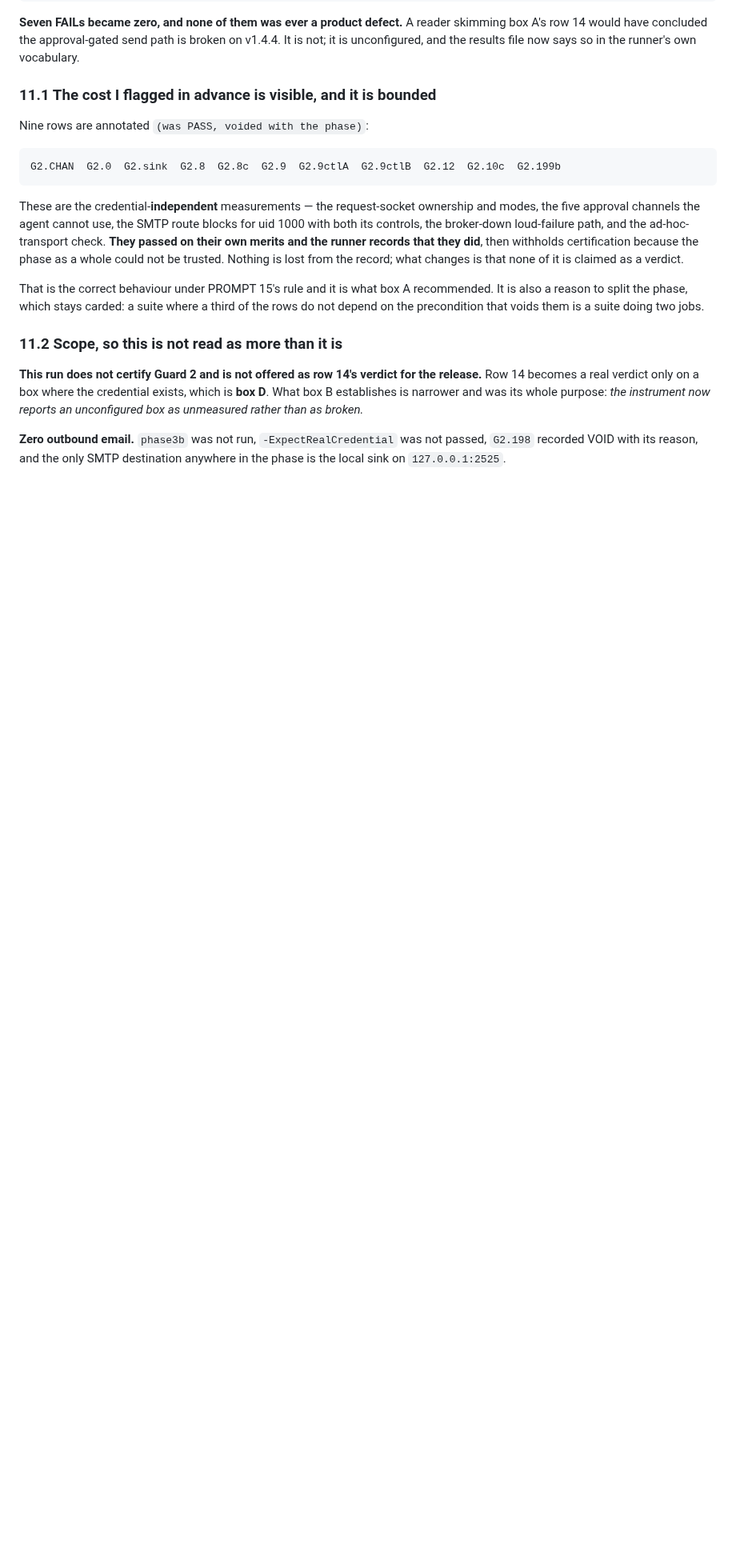
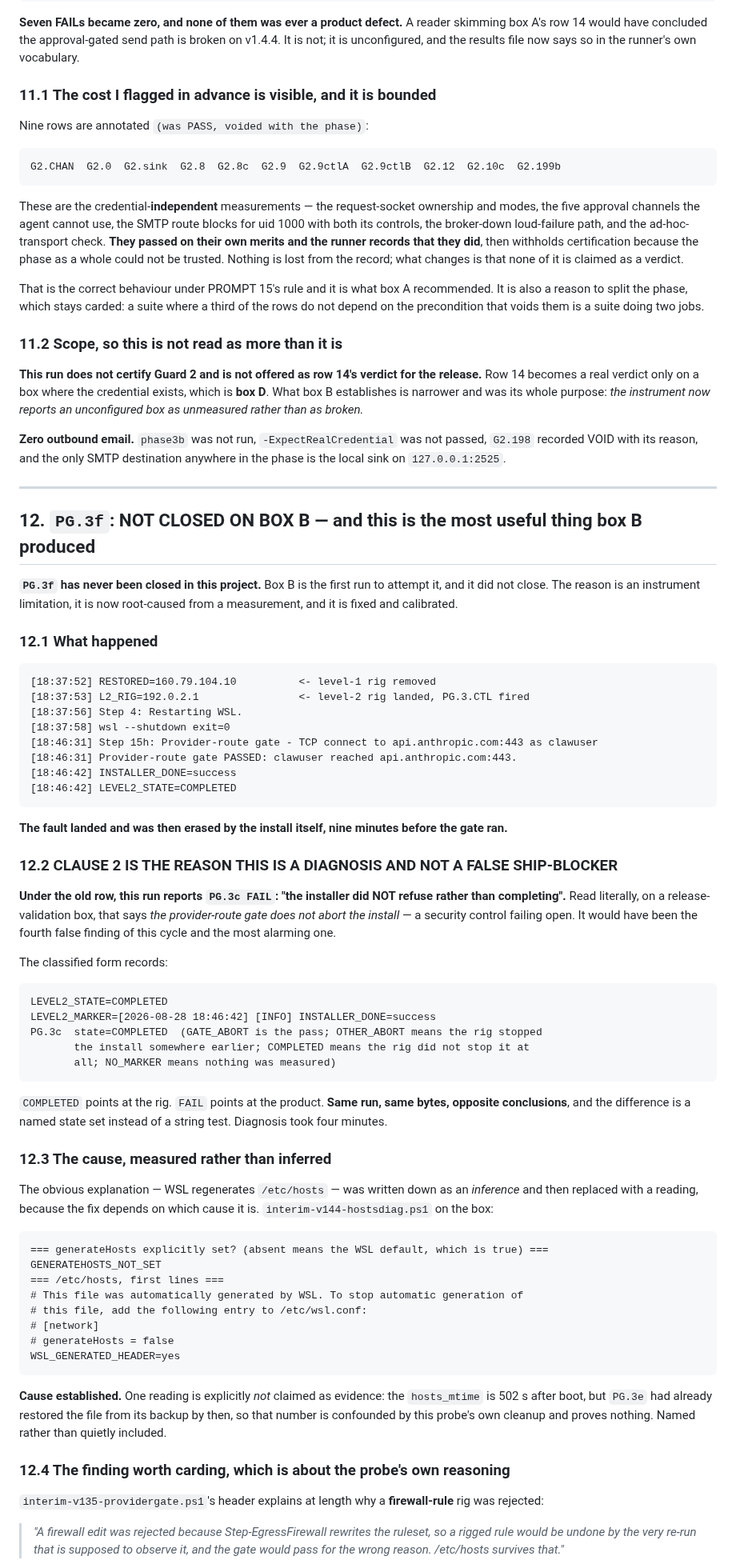
Before and after one commit to BuzzardsBay/clawfactory-secure-setup, a Markdown page: docs/session_reports/2026-08-28_v144_validation_boxBC_closeout.md, the part around one of its changes. Shown at 80% size. Drawn GitHub-style; blank space fills up the shorter version.

Commit message:
docs(closeout): PG.3f root-caused - both candidate rigs are erased by the install itself
Co-Authored-By: Claude Opus 5 <noreply@anthropic.com>

````diff
--- a/docs/session_reports/2026-08-28_v144_validation_boxBC_closeout.md
+++ b/docs/session_reports/2026-08-28_v144_validation_boxBC_closeout.md
@@ -1038,3 +1038,80 @@ broken.*
 passed, `G2.198` recorded VOID with its reason, and the only SMTP destination
 anywhere in the phase is the local sink on `127.0.0.1:2525`.
 
+---
+
+## 12. `PG.3f`: NOT CLOSED ON BOX B — and this is the most useful thing box B produced
+
+**`PG.3f` has never been closed in this project.** Box B is the first run to
+attempt it, and it did not close. The reason is an instrument limitation, it is now
+root-caused from a measurement, and it is fixed and calibrated.
+
+### 12.1 What happened
+
+```
+[18:37:52] RESTORED=160.79.104.10          <- level-1 rig removed
+[18:37:53] L2_RIG=192.0.2.1                <- level-2 rig landed, PG.3.CTL fired
+[18:37:56] Step 4: Restarting WSL.
+[18:37:58] wsl --shutdown exit=0
+[18:46:31] Step 15h: Provider-route gate - TCP connect to api.anthropic.com:443 as clawuser
+[18:46:31] Provider-route gate PASSED: clawuser reached api.anthropic.com:443.
+[18:46:42] INSTALLER_DONE=success
+[18:46:42] LEVEL2_STATE=COMPLETED
+```
+
+**The fault landed and was then erased by the install itself, nine minutes before
+the gate ran.**
+
+### 12.2 CLAUSE 2 IS THE REASON THIS IS A DIAGNOSIS AND NOT A FALSE SHIP-BLOCKER
+
+**Under the old row, this run reports `PG.3c FAIL`: "the installer did NOT refuse
+rather than completing".** Read literally, on a release-validation box, that says
+*the provider-route gate does not abort the install* — a security control failing
+open. It would have been the fourth false finding of this cycle and the most
+alarming one.
+
+The classified form records:
+
+```
+LEVEL2_STATE=COMPLETED
+LEVEL2_MARKER=[2026-08-28 18:46:42] [INFO] INSTALLER_DONE=success
+PG.3c  state=COMPLETED  (GATE_ABORT is the pass; OTHER_ABORT means the rig stopped
+       the install somewhere earlier; COMPLETED means the rig did not stop it at
+       all; NO_MARKER means nothing was measured)
+```
+
+`COMPLETED` points at the rig. `FAIL` points at the product. **Same run, same
+bytes, opposite conclusions**, and the difference is a named state set instead of a
+string test. Diagnosis took four minutes.
+
+### 12.3 The cause, measured rather than inferred
+
+The obvious explanation — WSL regenerates `/etc/hosts` — was written down as an
+*inference* and then replaced with a reading, because the fix depends on which
+cause it is. `interim-v144-hostsdiag.ps1` on the box:
+
+```
+=== generateHosts explicitly set? (absent means the WSL default, which is true) ===
+GENERATEHOSTS_NOT_SET
+=== /etc/hosts, first lines ===
+# This file was automatically generated by WSL. To stop automatic generation of
+# this file, add the following entry to /etc/wsl.conf:
+# [network]
+# generateHosts = false
+WSL_GENERATED_HEADER=yes
+```
+
+**Cause established.** One reading is explicitly *not* claimed as evidence: the
+`hosts_mtime` is 502 s after boot, but `PG.3e` had already restored the file from
+its backup by then, so that number is confounded by this probe's own cleanup and
+proves nothing. Named rather than quietly included.
+
+### 12.4 The finding worth carding, which is about the probe's own reasoning
+
+`interim-v135-providergate.ps1`'s header explains at length why a **firewall-rule**
+rig was rejected:
+
+> *"A firewall edit was rejected because Step-EgressFirewall rewrites the ruleset,
+> so a rigged rule would be undone by the very re-run that is supposed to observe
+> it, and the gate would pass for the wrong reason. /etc/hosts survives that."*
+
````
Also changed, not shown: other parts of docs/session_reports/2026-08-28_v144_validation_boxBC_closeout.md (+50 -0 lines).
